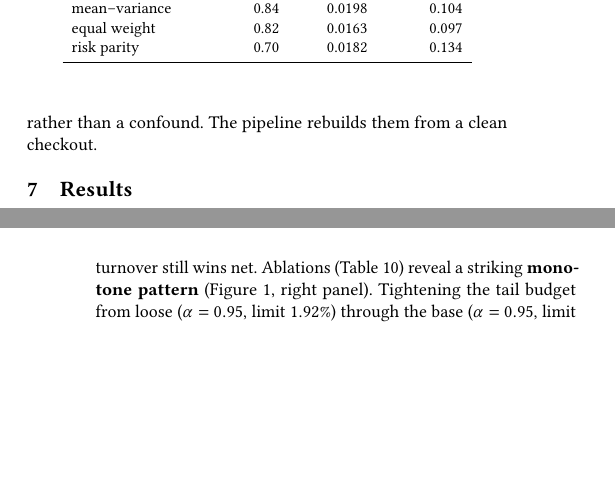
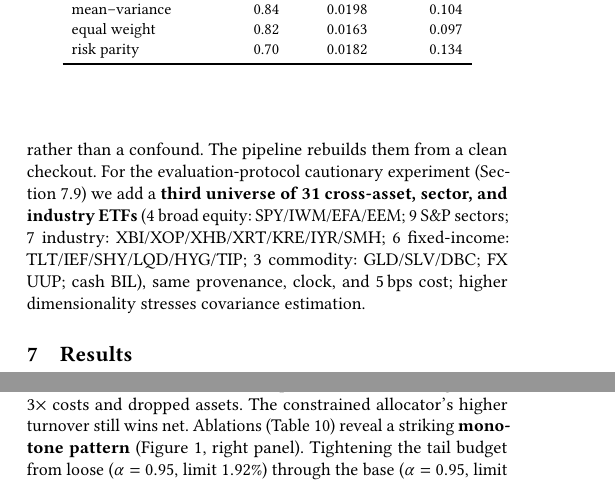
Before and after one commit to nl2992/ICAIF_cvar-rl-portfolio-allocator, a LaTeX paper (paper/main.tex): two parts of the columns of pages 4 and 7 of 8 before the commit and two parts of the columns of pages 4 and 6 of 8 after it, joined at a grey line, cut so that both start at the same text, the shorter picture padded with empty space. Compiled offline with pdfLaTeX.

Commit message:
doc: define 31-asset third universe in §Data (closes data-description gap)

```diff
--- a/paper/main.tex
+++ b/paper/main.tex
@@ -444,6 +444,12 @@ W-FRI clock, 2008--2024 window, and 5\,bps cost assumption. Every series is a fr
 public daily market series (no licensed feeds or API keys), so both universes share
 one data provenance and the second functions as a clean replication rather than a
 confound. The pipeline rebuilds them from a clean checkout.
+For the evaluation-protocol cautionary experiment (Section~\ref{sec:protocol}) we add
+a \textbf{third universe of 31 cross-asset, sector, and industry ETFs} (4 broad
+equity: SPY/IWM/EFA/EEM; 9 S\&P sectors; 7 industry: XBI/XOP/XHB/XRT/KRE/IYR/SMH;
+6 fixed-income: TLT/IEF/SHY/LQD/HYG/TIP; 3 commodity: GLD/SLV/DBC; FX UUP; cash
+BIL), same provenance, clock, and 5\,bps cost; higher dimensionality stresses
+covariance estimation.
 
 %% =====================================================================
 \section{Results}
```
Also changed, not shown: paper/main.pdf.
